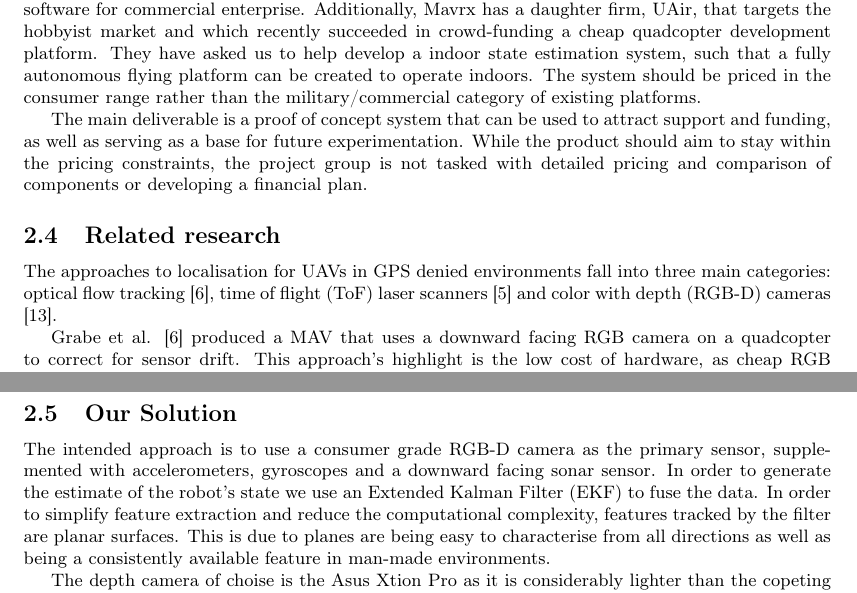
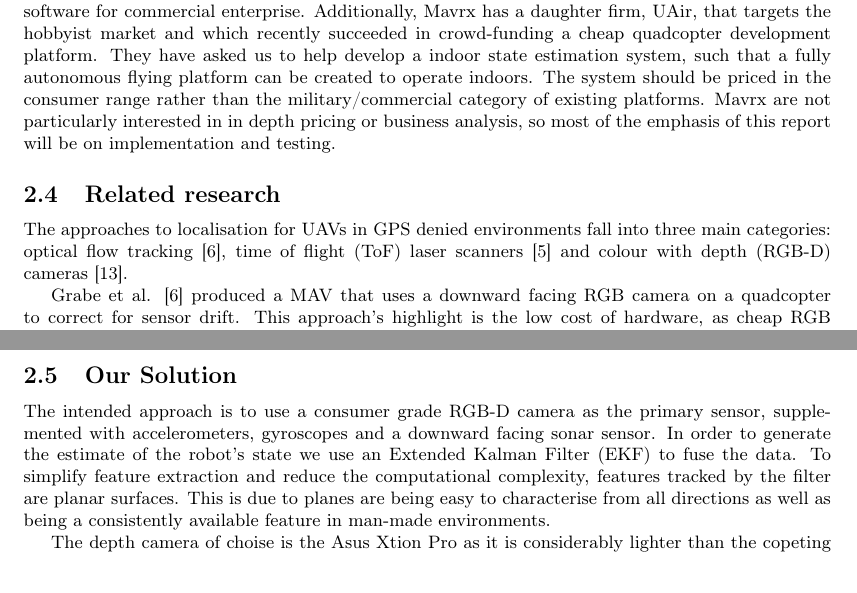
Before and after one commit to proftom/QuadCopter, a LaTeX document (report/Report.tex): two parts of pages 3 and 4 of 24, joined at a grey line, cut so that both start at the same text. Compiled offline with pdfLaTeX.

Commit message:
incremental to minimise colissions

```diff
--- a/report/Report.tex
+++ b/report/Report.tex
@@ -166,13 +166,12 @@ This project aims to build a functional prototype of an indoor state estimation
 \subsection{Who are Mavrx and why are they interested?} % (fold)
 \label{sub:why_are_mavrx_interested_in_this_work_}
 
-Mavrx is a small start-up firm that is aiming to provide autonomous aerial imaging hardware and software for commercial enterprise. Additionally, Mavrx has a daughter firm, UAir, that targets the hobbyist market and which recently succeeded in crowd-funding a cheap quadcopter development platform. They have asked us to help develop a indoor state estimation system, such that a fully autonomous flying platform can be created to operate indoors. The system should be priced in the consumer range rather than the military/commercial category of existing platforms.
+Mavrx is a small start-up firm that is aiming to provide autonomous aerial imaging hardware and software for commercial enterprise. Additionally, Mavrx has a daughter firm, UAir, that targets the hobbyist market and which recently succeeded in crowd-funding a cheap quadcopter development platform. They have asked us to help develop a indoor state estimation system, such that a fully autonomous flying platform can be created to operate indoors. The system should be priced in the consumer range rather than the military/commercial category of existing platforms. Mavrx are not particularly interested in in depth pricing or business analysis, so most of the emphasis of this report will be on implementation and testing.
 
-The main deliverable is a proof of concept system that can be used to attract support and funding, as well as serving as a base for future experimentation. While the product should aim to stay within the pricing constraints, the project group is not tasked with detailed pricing and comparison of components or developing a financial plan.
 
 \subsection{Related research} % (fold)
 \label{sub:related_works}
-The approaches to localisation for UAVs in GPS denied environments fall into three main categories: optical flow tracking \cite{DBLP:conf/icra/GrabeBG12}, time of flight (ToF) laser scanners \cite{Bry2012} and color with depth (RGB-D) cameras \cite{Shen2012}.
+The approaches to localisation for UAVs in GPS denied environments fall into three main categories: optical flow tracking \cite{DBLP:conf/icra/GrabeBG12}, time of flight (ToF) laser scanners \cite{Bry2012} and colour with depth (RGB-D) cameras \cite{Shen2012}.
 
 Grabe et al. \cite{DBLP:conf/icra/GrabeBG12} produced a MAV that uses a downward facing RGB camera on a quadcopter to correct for sensor drift. This approach's highlight is the low cost of hardware, as cheap RGB cameras are now common place in many consumer electronics. In combination with other cheap sensors such as gyroscopes, accelerometers, magnetometers and barometers, a complete navigation solution becomes easily affordable. The downsides of this approach include no easy way to extract absolute data from the system. The concept of an absolute distance must be derived from the inertial sensors at some point, hence the whole system could be susceptible to drift over time. The conclusion of this paper suggests that this system would be well applied as a backup for a more robust tracking system. Therefore we can dismiss the use of optical flow tracking as a primary localisation technique.
 
@@ -188,7 +187,7 @@ Shen et al. \cite{Shen2012} use a quadcopter airframe and a RGB-D camera combine
 \subsection{Our Solution} % (fold)
 \label{sub:our_solution}
 
-The intended approach is to use a consumer grade RGB-D camera as the primary sensor, supplemented with accelerometers, gyroscopes and a downward facing sonar sensor. In order to generate the estimate of the robot's state we use an Extended Kalman Filter (EKF) to fuse the data. In order to simplify feature extraction and reduce the computational complexity, features tracked by the filter are planar surfaces. This is due to planes are being easy to characterise from all directions as well as being a consistently available feature in man-made environments.
+The intended approach is to use a consumer grade RGB-D camera as the primary sensor, supplemented with accelerometers, gyroscopes and a downward facing sonar sensor. In order to generate the estimate of the robot's state we use an Extended Kalman Filter (EKF) to fuse the data. To simplify feature extraction and reduce the computational complexity, features tracked by the filter are planar surfaces. This is due to planes are being easy to characterise from all directions as well as being a consistently available feature in man-made environments.
 
 The depth camera of choise is the Asus Xtion Pro as it is considerably lighter than the copeting products, while maintaining a similar price point. Due to the relatively narrow field of view (58$^{\circ}$ horizontal, 45$^{\circ}$ vertical), the floor and the ceiling is expected to often be out of view, resulting in reduced observability in the elevation direction. The depth camera is complemented with a downward facing sonar sensor to address this issue.
 
```
